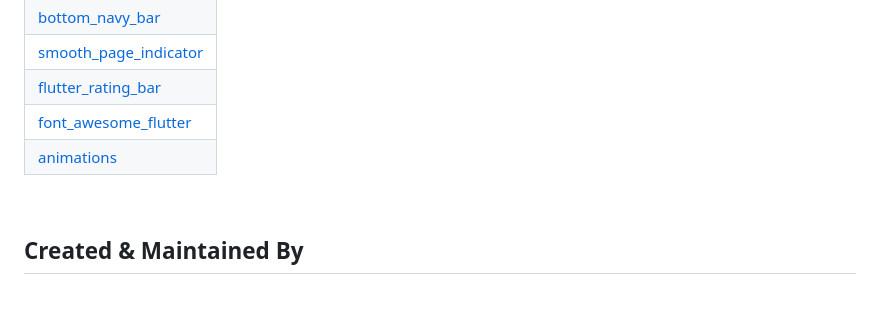
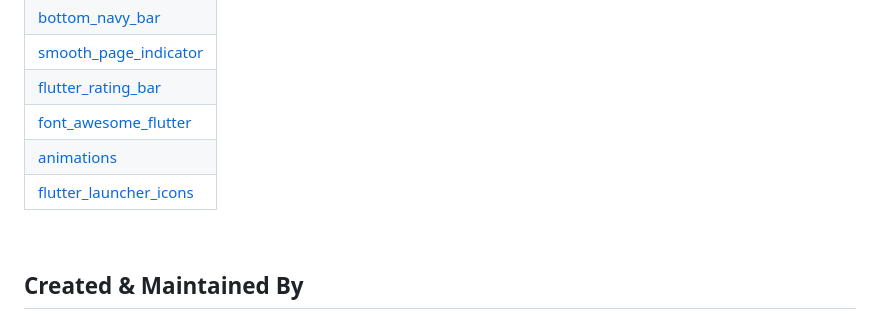
Before and after one commit to SinaSys/flutter_ecommerce_app, a Markdown page: README.md, the part around the change. GitHub-like rendering.

```diff
--- a/README.md
+++ b/README.md
@@ -73,6 +73,7 @@ Package Name        |
 |[flutter_rating_bar](https://pub.dev/packages/flutter_rating_bar)
 |[font_awesome_flutter](https://pub.dev/packages/font_awesome_flutter)
 |[animations](https://pub.dev/packages/animations)
+|[flutter_launcher_icons](https://pub.dev/packages/flutter_launcher_icons)
 
 <br/>
 
```
